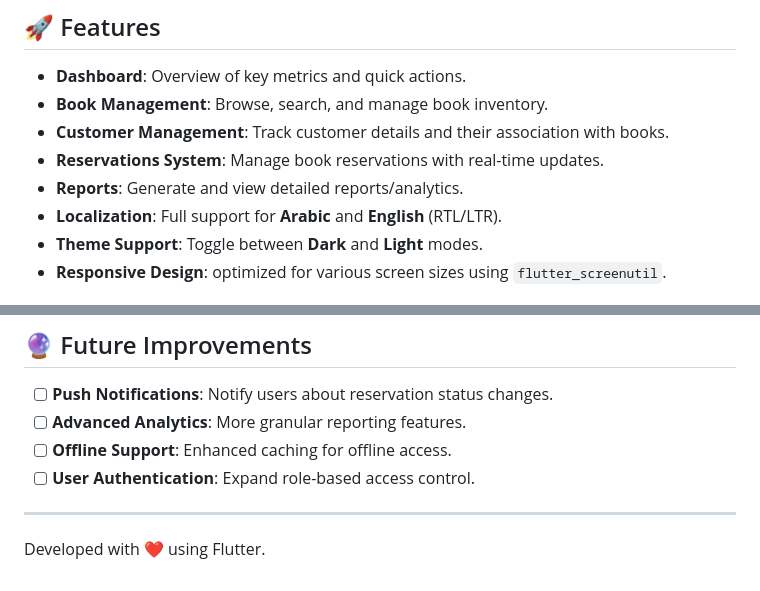
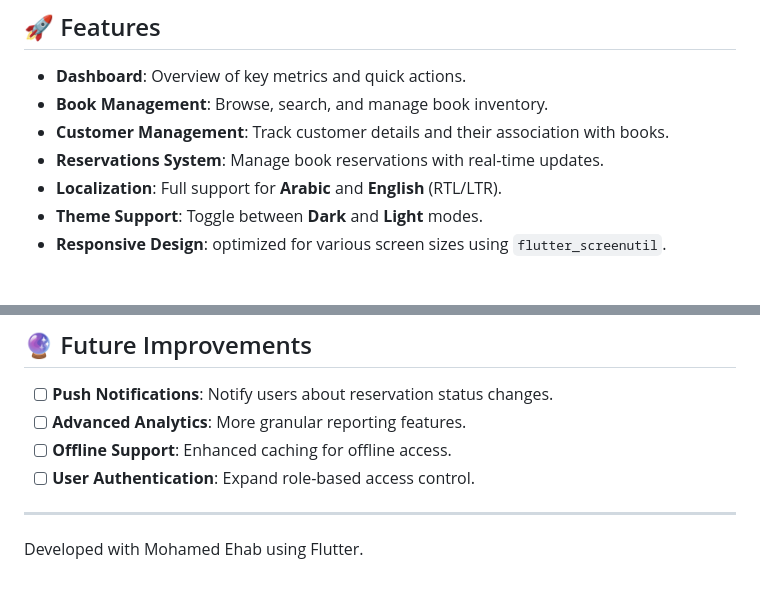
Before and after one commit to MohamedEhab17/Engaz-App, a Markdown page: README.md, 2 parts joined by grey strips. Drawn GitHub-style.

Commit message:
remove reports feature from README and update developer attribution

```diff
--- a/README.md
+++ b/README.md
@@ -8,7 +8,6 @@ A comprehensive Flutter application for managing books, customers, reservations,
 -   **Book Management**: Browse, search, and manage book inventory.
 -   **Customer Management**: Track customer details and their association with books.
 -   **Reservations System**: Manage book reservations with real-time updates.
--   **Reports**: Generate and view detailed reports/analytics.
 -   **Localization**: Full support for **Arabic** and **English** (RTL/LTR).
 -   **Theme Support**: Toggle between **Dark** and **Light** modes.
 -   **Responsive Design**: optimized for various screen sizes using `flutter_screenutil`.
@@ -112,4 +111,4 @@ To run this project, you need to:
 -   [ ] **User Authentication**: Expand role-based access control.
 
 ---
-Developed with ❤️ using Flutter.
+Developed with Mohamed Ehab using Flutter.
```
